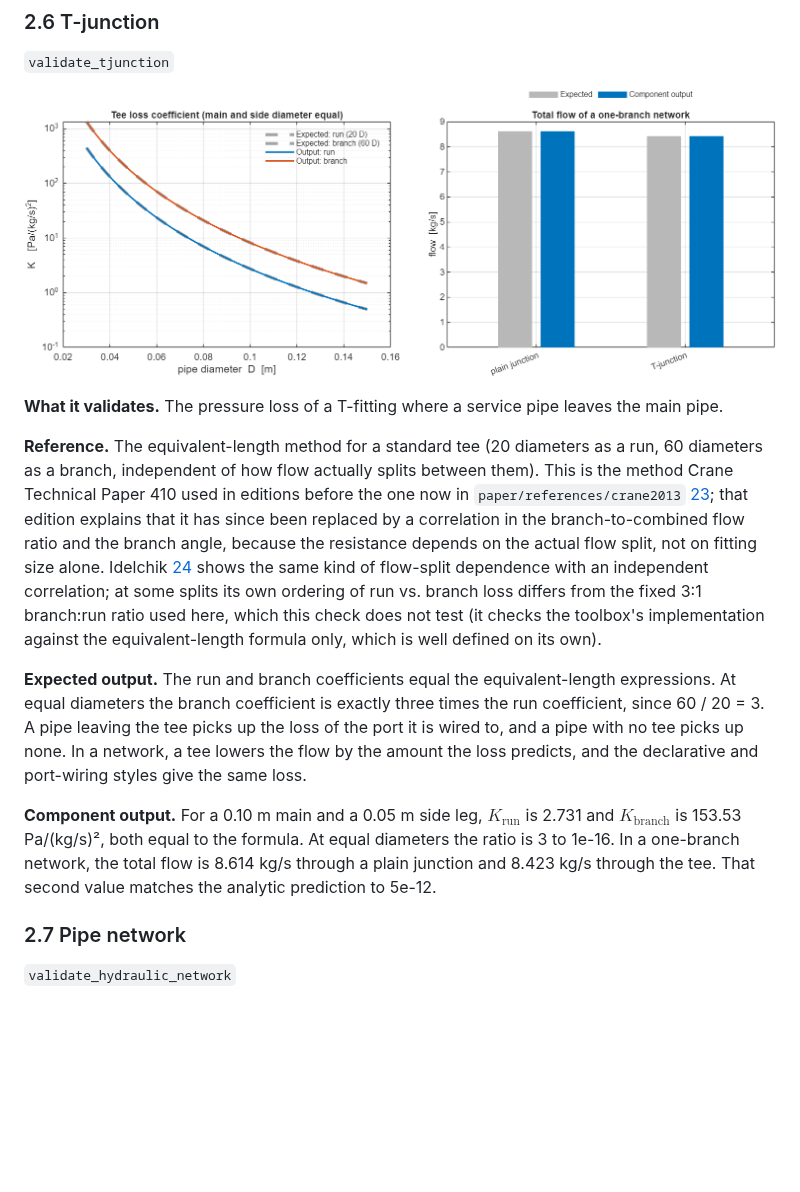
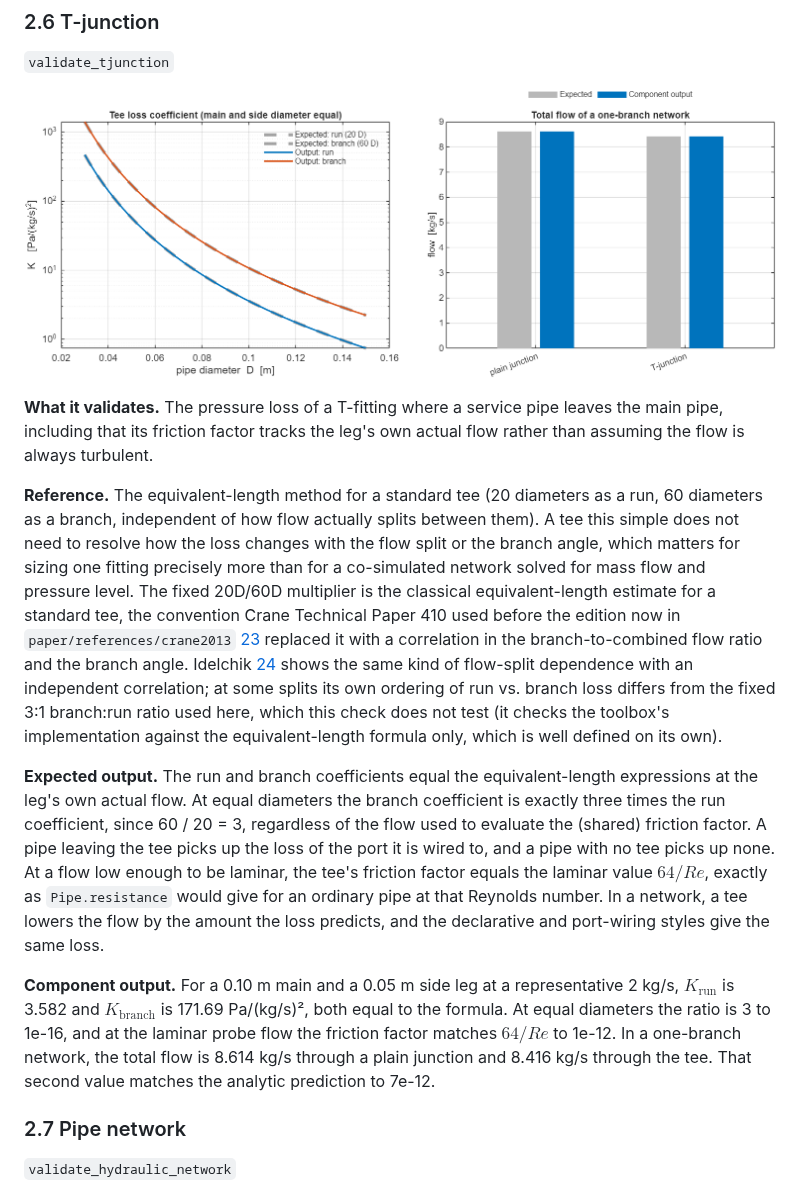
Before and after one commit to shahind/TMSIC, a Markdown page: validation/README.md, the part around the change. Drawn GitHub-style; pictures changed too: validation/figures/validate_tjunction.png; blank space fills up the shorter version.

Commit message:
Make T-junction friction factor consistent with Pipe's laminar/turbulent rule; justify the size-only tee model on fitness for purpose rather than literature precedent

```diff
--- a/validation/README.md
+++ b/validation/README.md
@@ -287,29 +287,37 @@ accuracy is expected. At the tabulated point the formula gives 0.02234 against 0
 ![Tee loss coefficients and the flow through a network with a tee](figures/validate_tjunction.png)
 
 **What it validates.** The pressure loss of a T-fitting where a service pipe leaves the main
-pipe.
+pipe, including that its friction factor tracks the leg's own actual flow rather than
+assuming the flow is always turbulent.
 
 **Reference.** The equivalent-length method for a standard tee (20 diameters as a run, 60
-diameters as a branch, independent of how flow actually splits between them). This is the
-method Crane Technical Paper 410 used in editions before the one now in
-`paper/references/crane2013` [23](../docs/references.md#r23); that edition explains that it has since been
-replaced by a correlation in the branch-to-combined flow ratio and the branch angle,
-because the resistance depends on the actual flow split, not on fitting size alone.
-Idelchik [24](../docs/references.md#r24) shows the same kind of flow-split dependence with an independent
+diameters as a branch, independent of how flow actually splits between them). A tee this
+simple does not need to resolve how the loss changes with the flow split or the branch
+angle, which matters for sizing one fitting precisely more than for a co-simulated network
+solved for mass flow and pressure level. The fixed 20D/60D multiplier is the classical
+equivalent-length estimate for a standard tee, the convention Crane Technical Paper 410
+used before the edition now in `paper/references/crane2013` [23](../docs/references.md#r23) replaced it with a
+correlation in the branch-to-combined flow ratio and the branch angle. Idelchik
+[24](../docs/references.md#r24) shows the same kind of flow-split dependence with an independent
 correlation; at some splits its own ordering of run vs. branch loss differs from the fixed 3:1
 branch:run ratio used here, which this check does not test (it checks the toolbox's
 implementation against the equivalent-length formula only, which is well defined on its
 own).
 
-**Expected output.** The run and branch coefficients equal the equivalent-length expressions. At equal
-diameters the branch coefficient is exactly three times the run coefficient, since
-60 / 20 = 3. A pipe leaving the tee picks up the loss of the port it is wired to, and a pipe
-with no tee picks up none. In a network, a tee lowers the flow by the amount the loss
-predicts, and the declarative and port-wiring styles give the same loss.
+**Expected output.** The run and branch coefficients equal the equivalent-length expressions
+at the leg's own actual flow. At equal diameters the branch coefficient is exactly three
+times the run coefficient, since 60 / 20 = 3, regardless of the flow used to evaluate the
+(shared) friction factor. A pipe leaving the tee picks up the loss of the port it is wired
+to, and a pipe with no tee picks up none. At a flow low enough to be laminar, the tee's
+friction factor equals the laminar value $64/Re$, exactly as `Pipe.resistance` would give for
+an ordinary pipe at that Reynolds number. In a network, a tee lowers the flow by the amount
+the loss predicts, and the declarative and port-wiring styles give the same loss.
 
-**Component output.** For a 0.10 m main and a 0.05 m side leg, $K_\text{run}$ is 2.731 and
-$K_\text{branch}$ is 153.53 Pa/(kg/s)², both equal to the formula. At equal diameters the ratio is 3 to 1e-16. In a one-branch network, the total flow is 8.614 kg/s through a
-plain junction and 8.423 kg/s through the tee. That second value matches the analytic prediction to 5e-12.
+**Component output.** For a 0.10 m main and a 0.05 m side leg at a representative 2 kg/s,
+$K_\text{run}$ is 3.582 and $K_\text{branch}$ is 171.69 Pa/(kg/s)², both equal to the formula.
+At equal diameters the ratio is 3 to 1e-16, and at the laminar probe flow the friction factor
+matches $64/Re$ to 1e-12. In a one-branch network, the total flow is 8.614 kg/s through a
+plain junction and 8.416 kg/s through the tee. That second value matches the analytic prediction to 7e-12.
 
 ### 2.7 Pipe network
 
```
Also changed, not shown: docs/dhs-hydraulic.md (+17 -11 lines), 4 other files.
